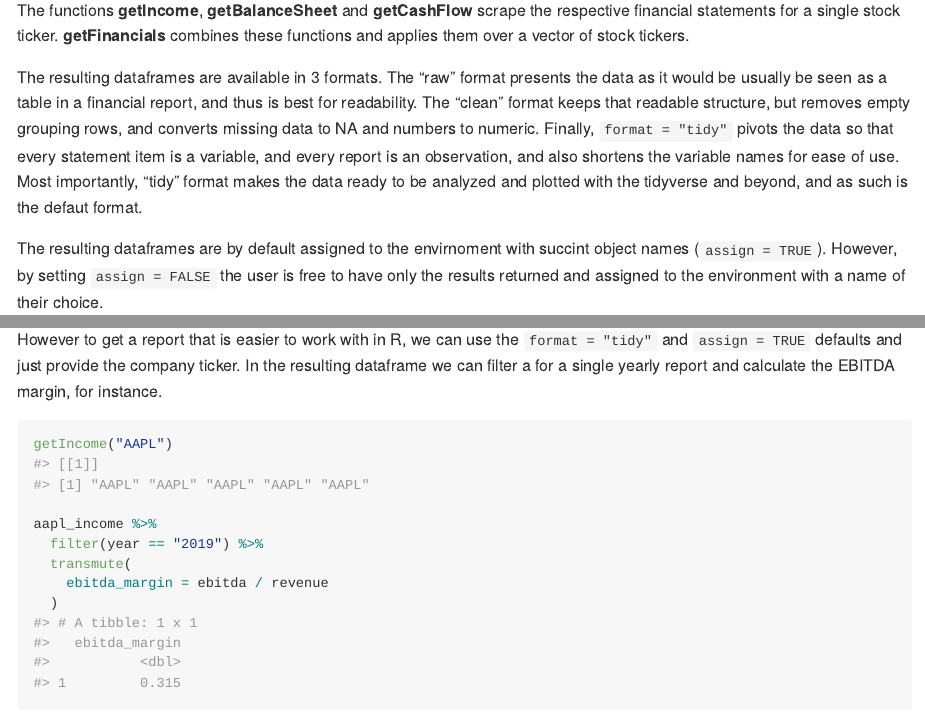
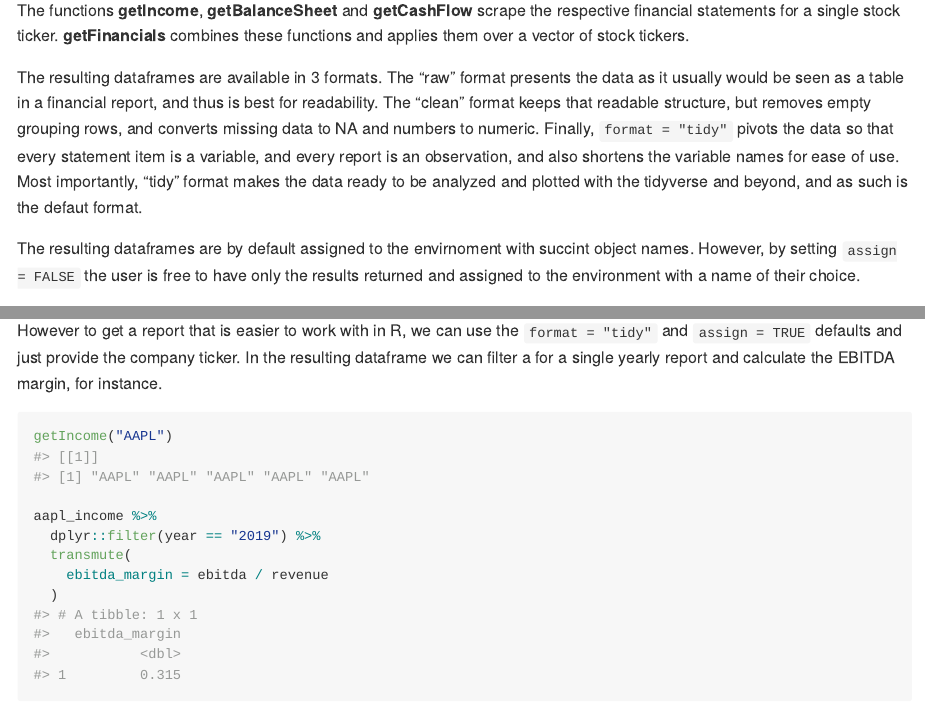
Before and after one commit to Ljupch0/yfinance, an R Markdown document (README.Rmd): the page in a window 1100 px wide, from 450 px down, and a second part further down, joined at a grey line. The pictures show the output file README.md that the author committed with the source, drawn offline in the style of GitHub; long lines of code are wrapped.

Commit message:
minimized dependencies

```diff
--- a/README.Rmd
+++ b/README.Rmd
@@ -33,9 +33,9 @@ library(equityanalysis)
 
 The functions **getIncome**, **getBalanceSheet** and **getCashFlow** scrape the respective financial statements for a single stock ticker. **getFinancials** combines these functions and applies them over a vector of stock tickers.
 
-The resulting dataframes are available in 3 formats. The "raw" format presents the data as it would be usually be seen as a table in a financial report, and thus is best for readability. The "clean" format keeps that readable structure, but removes empty grouping rows, and converts missing data to NA and numbers to numeric. Finally, `format = "tidy"` pivots the data so that every statement item is a variable, and every report is an observation, and also shortens the variable names for ease of use. Most importantly, "tidy" format makes the data ready to be analyzed and plotted with the tidyverse and beyond, and as such is the defaut format.
+The resulting dataframes are available in 3 formats. The "raw" format presents the data as it usually would be seen as a table in a financial report, and thus is best for readability. The "clean" format keeps that readable structure, but removes empty grouping rows, and converts missing data to NA and numbers to numeric. Finally, `format = "tidy"` pivots the data so that every statement item is a variable, and every report is an observation, and also shortens the variable names for ease of use. Most importantly, "tidy" format makes the data ready to be analyzed and plotted with the tidyverse and beyond, and as such is the defaut format.
 
-The resulting dataframes are by default assigned to the envirnoment with succint object names (`assign = TRUE`). However, by setting `assign = FALSE` the user is free to have only the results returned and assigned to the environment with a name of their choice.
+The resulting dataframes are by default assigned to the envirnoment with succint object names. However, by setting `assign = FALSE` the user is free to have only the results returned and assigned to the environment with a name of their choice.
 
 **getFinancials** is the most general function, which can take a vector of tickers and returns a tidy dataframe containing all the income statement, balance sheet, and cash flow data from the latest 4 yearly reports.
 
@@ -59,7 +59,7 @@ However to get a report that is easier to work with in R, we can use the `format
 getIncome("AAPL")
 
 aapl_income %>%
-  filter(year == "2019") %>%
+  dplyr::filter(year == "2019") %>%
   transmute(
     ebitda_margin = ebitda / revenue
   )
```
Also changed, not shown: R/getBalanceSheet.R (+6 -3 lines), R/getCashFlow.R (+6 -3 lines), R/getFinancials.R (+3 -1 lines), R/getIncome.R (+6 -3 lines), README.md, 7 other files.
